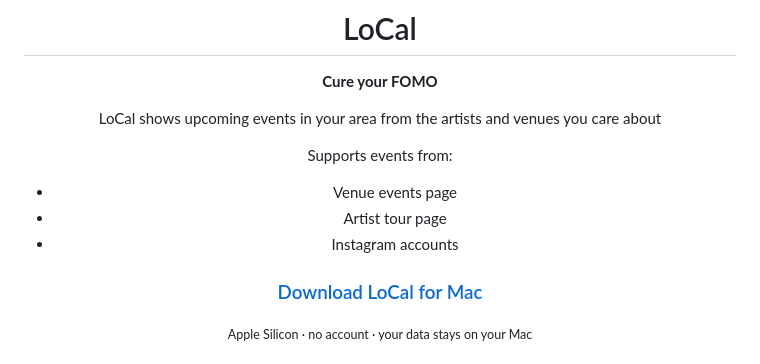
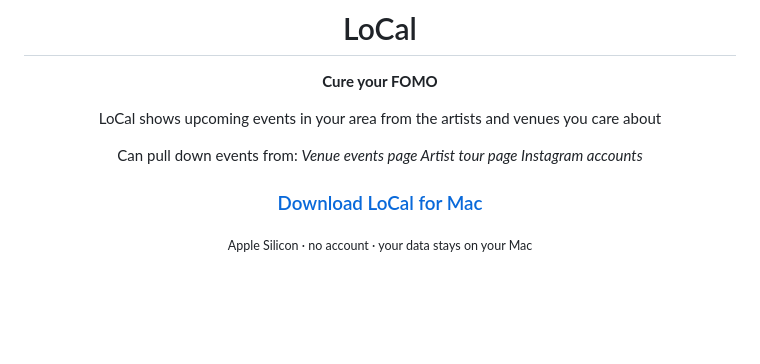
Before and after one commit to colinarndt/LoCal, a Markdown page: README.md, the part around the change. Drawn GitHub-style; blank space fills up the shorter version.

Commit message:
Revise event source descriptions in README
Updated the wording to clarify event sources.

```diff
--- a/README.md
+++ b/README.md
@@ -8,10 +8,10 @@
 
 LoCal shows upcoming events in your area from the artists and venues you care about
 
-Supports events from:
-- Venue events page
-- Artist tour page
-- Instagram accounts
+Can pull down events from:
+_Venue events page
+Artist tour page
+Instagram accounts_
 
 ### [Download LoCal for Mac](https://github.com/colinarndt/LoCal/releases/latest)
 
```
